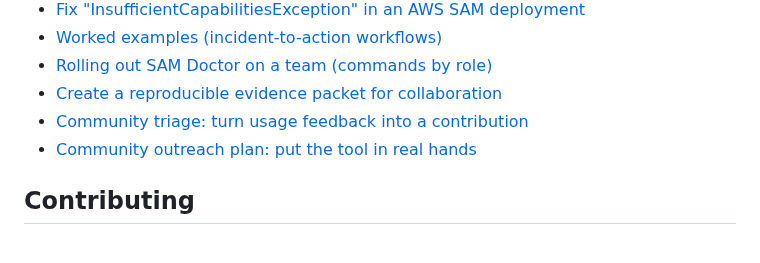
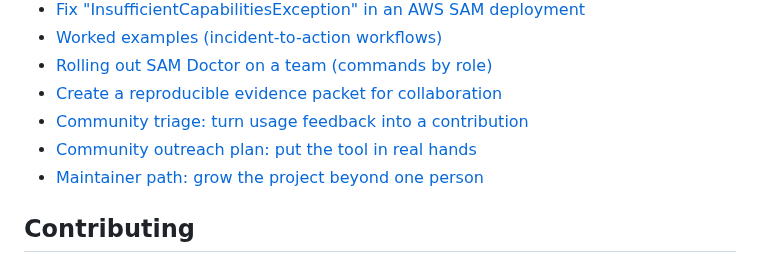
Before and after one commit to jakegold1647/sam-doctor, a Markdown page: README.md, the part around the change. Drawn GitHub-style.

Commit message:
community: document the maintainer path

```diff
--- a/README.md
+++ b/README.md
@@ -603,6 +603,7 @@ not security, legal, or production-operations advice.
 - [Create a reproducible evidence packet for collaboration](docs/researcher-evidence-packet.md)
 - [Community triage: turn usage feedback into a contribution](docs/community-triage.md)
 - [Community outreach plan: put the tool in real hands](docs/community-outreach-plan.md)
+- [Maintainer path: grow the project beyond one person](docs/maintainer-path.md)
 
 ## Contributing
 
```
Also changed, not shown: CONTRIBUTING.md (+5 -0 lines), docs/maintainer-path.md (added, +75 -0 lines).
